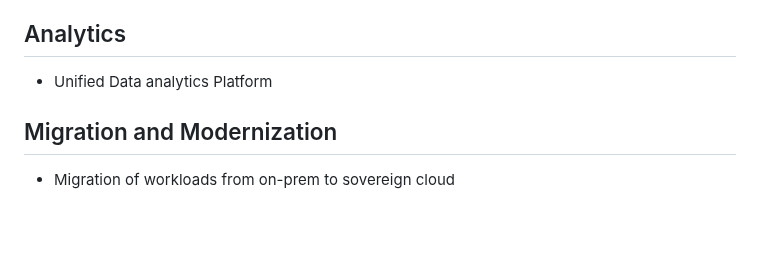
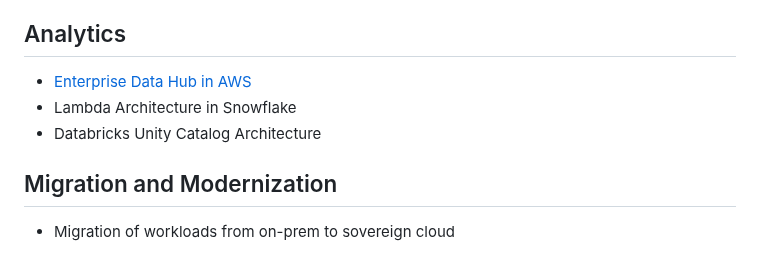
Before and after one commit to aziz0519/reference-architectures, a Markdown page: README.md, the part around the change. Rendered like a GitHub page; blank space fills up the shorter version.

```diff
--- a/README.md
+++ b/README.md
@@ -14,8 +14,9 @@ The following repository is a collection of reference architectures for various
 * [AI Observability Toolkit](/ai/Observatory.md)
 
 ## Analytics
-* Unified Data analytics Platform
-
+* [Enterprise Data Hub in AWS](/analytics/AWS_EnterpriseDataHub.md)
+* Lambda Architecture in Snowflake
+* Databricks Unity Catalog Architecture
 
 ## Migration and Modernization
 * Migration of workloads from on-prem to sovereign cloud
```
Also changed, not shown: ai/Agentic_Data_Translator.md (+7 -1 lines), analytics/DataEngineering_LambdaArch.md (added, +2 -0 lines), ai/images/ADT_CoreGCO.png (added).
